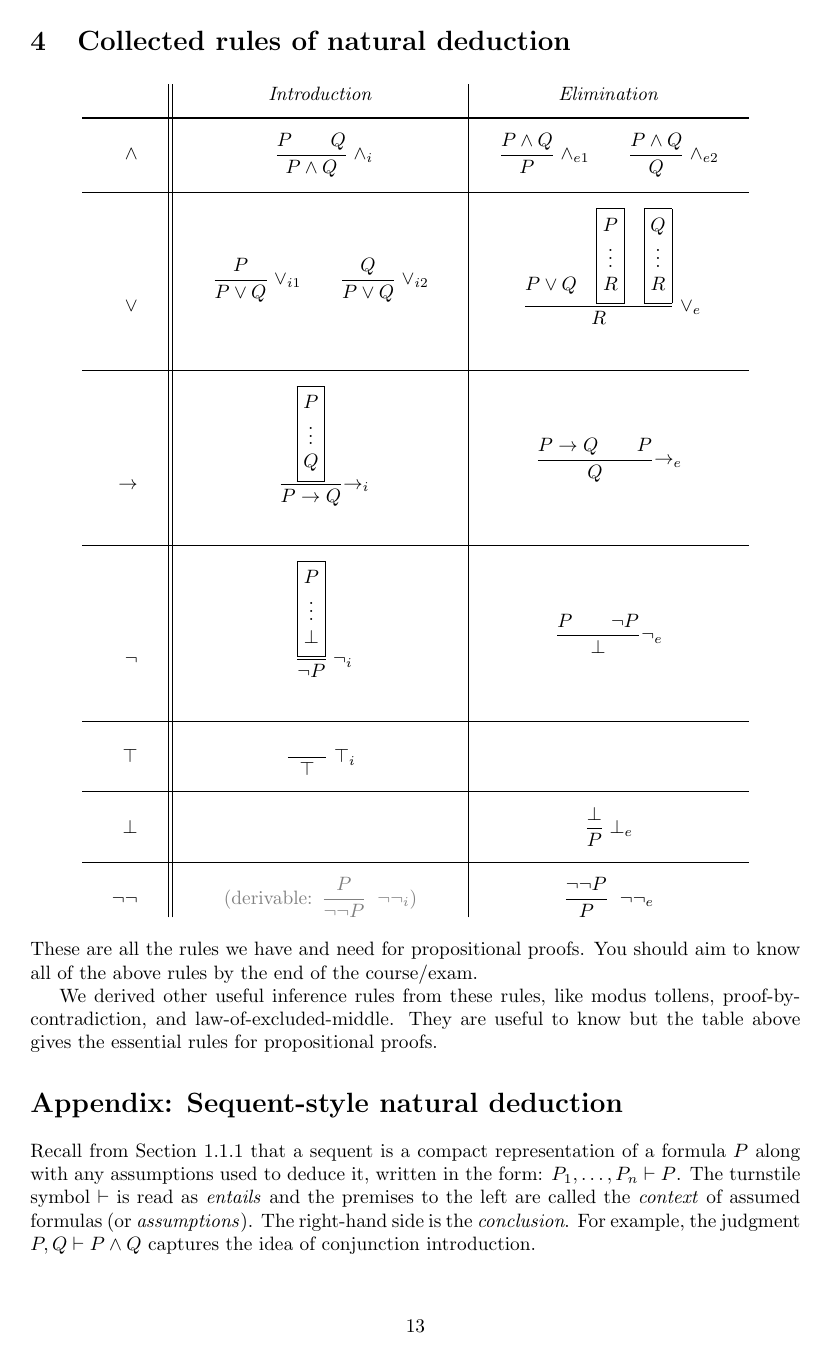
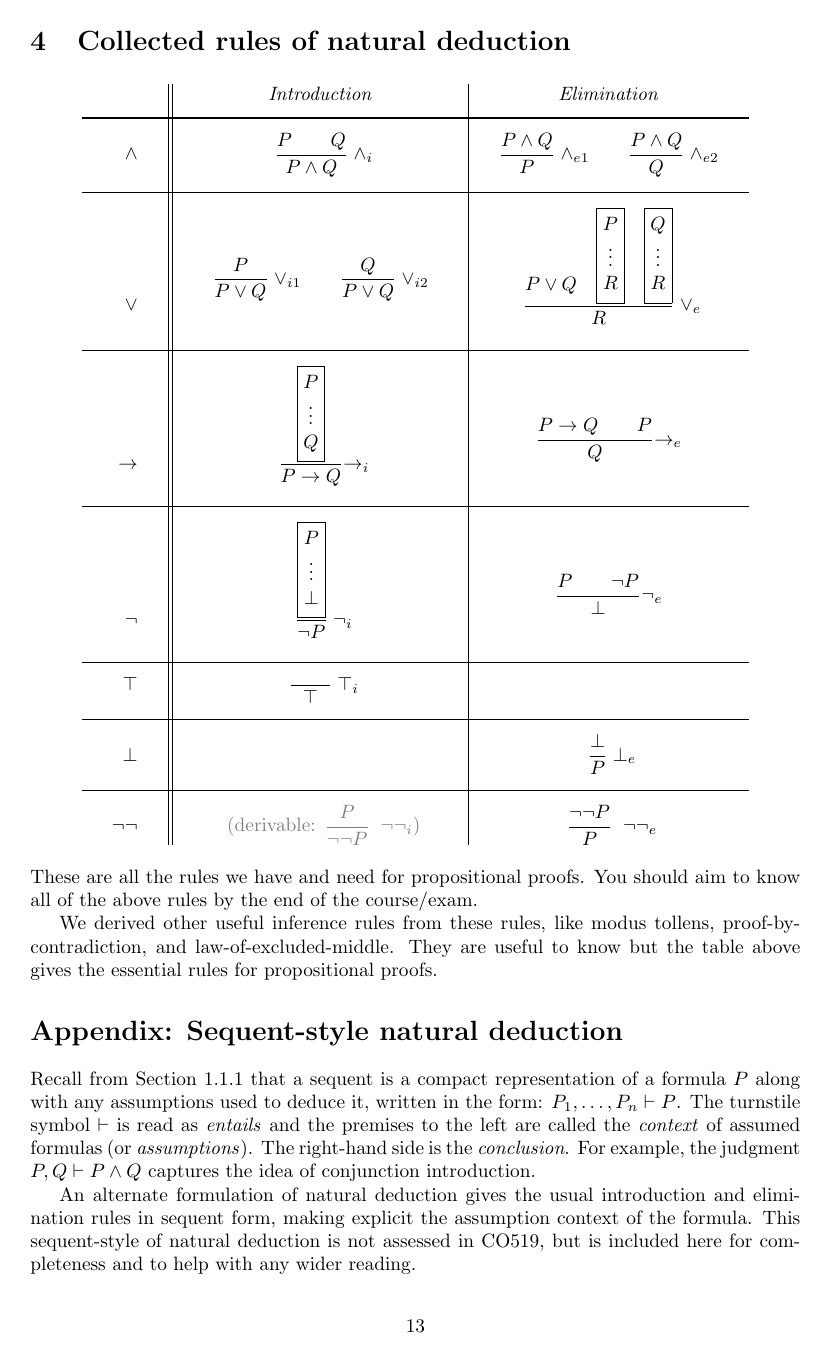
Before and after one commit to dorchard/co519-logic, a LaTeX document (notes.tex, which reads partA-notes.tex): page 13 of 33. Compiled offline with pdfLaTeX.

Commit message:
fix table 4 (Collected rules of natural deduction)
The table had extra spacing whenever I built the document.

```diff
--- a/partA-notes.tex
+++ b/partA-notes.tex
@@ -1037,51 +1037,78 @@ Prove that $P \wedge \neg(P \wedge Q) = P \wedge \neg Q$.
 \vspace{-1em}
 \setlength{\tabcolsep}{1.54em}
 \renewcommand{\arraystretch}{1}
+
 \begin{longtable}{r||c|c}
 & \textit{Introduction} & \textit{Elimination} \\[0.5em] \hline \hline
+
   $\wedge$
-& \rule{0cm}{0.75cm} $\dfrac{P \qquad Q}
-         {P \wedge Q} \; {\wedge_i}$
-& $\dfrac{P \wedge Q}
-        {P} \; {\wedge_{e1}}
+    & \rule{0cm}{0.75cm}
+      $\dfrac{P \qquad Q} {P \wedge Q} \; {\wedge_i}$
+    &
+      $\dfrac{P \wedge Q} {P} \; {\wedge_{e1}}
       \qquad
-      \dfrac{P \wedge Q}
-  {Q} \; {\wedge_{e2}}$ \\[-0.4em] & & \\ \hline
+      \dfrac{P \wedge Q} {Q} \; {\wedge_{e2}}$ \\[-0.4em]
+    & & \\ \hline
+
   %%%%%%%%%%%
+
   $\vee$
-& $\begin{array}{c}\dfrac{P}
-  {P \vee Q} \; {\vee_{i1}}
+    &
+      $\begin{array}{c}\dfrac{P} {P \vee Q} \; {\vee_{i1}}
       \qquad
-    \dfrac{Q}
-  {P \vee Q} \; {\vee_{i2}}\\[3.25em]\end{array}$
-& \rule{0cm}{2.15cm} $\setlength{\arraycolsep}{0em}
-\dfrac{\begin{array}{c} \\ \\[0.7em] P \vee Q\end{array} \quad
+      \dfrac{Q} {P \vee Q} \; {\vee_{i2}}\\[3.25em]\end{array}$
+    & \rule{0cm}{2.14cm}
+      $\setlength{\arraycolsep}{0em} \dfrac{\begin{array}{c} \\ \\[0.7em] P \vee Q\end{array}
+      \quad
       \fbox{$\begin{array}{c} P \\ \vdots \\ R\end{array}$}
       \quad
-\fbox{$\begin{array}{c} Q \\ \vdots \\ R\end{array}$}}{R}
-\;
-{\vee_e}$ \\[-0.4em] & & \\ \hline
+      \fbox{$\begin{array}{c} Q \\ \vdots \\ R\end{array}$}}{R} \; {\vee_e}$ \\[-1.4em]
+    & & \\ \hline
+
   %%%%%%%%%%%
+
   $\rightarrow$
- & \rule{0cm}{2.15cm} $\setlength{\arraycolsep}{0em}\dfrac{\fbox{$\begin{array}{c} P \\ \vdots \\ Q\end{array}$}}
+    &
+      \rule{0cm}{2.15cm} $\setlength{\arraycolsep}{0em}
+      \dfrac{\fbox{$\begin{array}{c} P \\ \vdots \\ Q\end{array}$}}
       {P \rightarrow Q} {\rightarrow_i}$
- & $\begin{array}{c}\dfrac{P \rightarrow Q \qquad P}{Q}
-      {\rightarrow_e} \\[3em]\end{array}$
-  \\[-0.4em] & & \\ \hline
+    &
+      $\begin{array}{c}\dfrac{P \rightarrow Q \qquad P}{Q}
+      {\rightarrow_e} \\[3em]\end{array}$ \\[-1.4em]
+    & & \\ \hline
+
+  %%%%%%%%%%%
+
   $\neg$
     & \rule{0cm}{2.15cm}
-   $\setlength{\arraycolsep}{0em}\dfrac{\fbox{$\begin{array}{c} P \\ \vdots \\ \bot\end{array}$}}
-  {\neg P} \; {\neg_i}$
- & $\begin{array}{c}\dfrac{P \qquad \neg P}{\bot} {\neg_e}
-      \\[3em] \end{array}$ \\[-0.4em] & & \\ \hline
+      $\setlength{\arraycolsep}{0em}\dfrac{\fbox{$\begin{array}{c} P
+      \\ \vdots \\ \bot\end{array}$}} {\neg P} \; {\neg_i}$
+    &
+      $\begin{array}{c}\dfrac{P \qquad \neg P}{\bot} {\neg_e}
+      \\[3em] \end{array}$ \\[-1.4em]
+    & & \\ \hline
+
+  %%%%%%%%%%%
+
   $\top$
-& \rule{0cm}{0.75cm}$\dfrac{\qquad}{\top} \; {\top_i}$ \\[-0.4em] & &
-  \\ \hline
+    & \rule{0cm}{0.5cm}
+      $\dfrac{\qquad}{\top} \; {\top_i}$ \\[-0.4em]
+    & & \\ \hline
+
+  %%%%%%%%%%%
+
   $\bot$
- & & \rule{0cm}{0.75cm}$\dfrac{\bot}{P} \; {\bot_e}$ \\[-0.4em] & & \\
-  \hline
+    & & \rule{0cm}{0.75cm}
+      $\dfrac{\bot}{P} \; {\bot_e}$ \\[-0.4em]
+    & & \\ \hline
+
+  %%%%%%%%%%%
+
    $\neg\neg$
- & \rule{0cm}{0.75cm}{\textcolor{gray}{(derivable: $\dfrac{P}{\neg \neg P} \;\; {\neg\neg_i}$)}}  & \rule{0cm}{0.75cm}$\dfrac{\neg \neg P}{P} \;\; {\neg\neg_e}$
+    & \rule{0cm}{0.75cm}
+      {\textcolor{gray}{(derivable: $\dfrac{P}{\neg \neg P} \;\; {\neg\neg_i}$)}}
+    & \rule{0cm}{0.75cm}
+      $\dfrac{\neg \neg P}{P} \;\; {\neg\neg_e}$
 \end{longtable}
 
 \vspace{0em}
```
Lines whose indentation alone changed are shown as unchanged.
